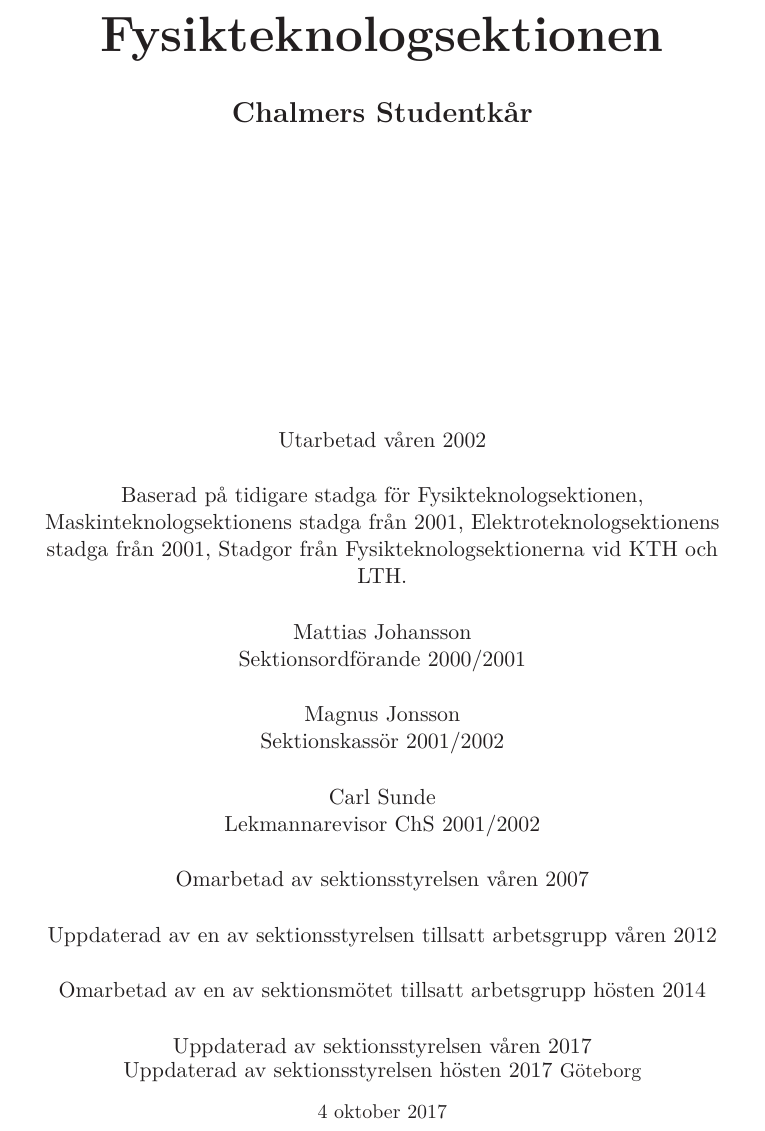
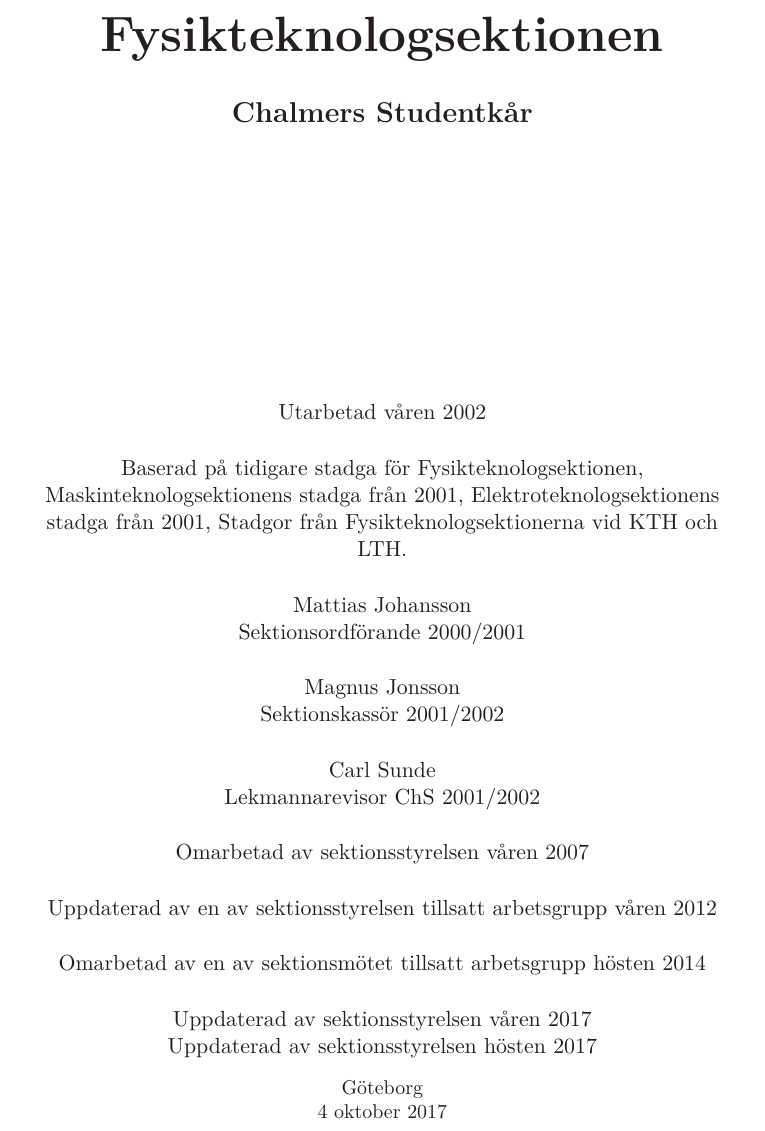
Before and after one commit to fysikteknologsektionen/stadga, a LaTeX document (Stadga.tex): part of page 1 of 35, cut so that both start at the same text. Compiled offline with LaTeX, dvips and Ghostscript.

Commit message:
Update Stadga.tex

```diff
--- a/Stadga.tex
+++ b/Stadga.tex
@@ -57,7 +57,7 @@
     Uppdaterad av en av sektionsstyrelsen tillsatt arbetsgrupp våren 2012\\[5mm]
     Omarbetad av en av sektionsmötet tillsatt arbetsgrupp hösten 2014\\[5mm]
     Uppdaterad av sektionsstyrelsen våren 2017\\
-    Uppdaterad av sektionsstyrelsen hösten 2017
+    Uppdaterad av sektionsstyrelsen hösten 2017\\
     \vspace{.3 cm}
     \small{Göteborg}\\
     \small{\today}
```
